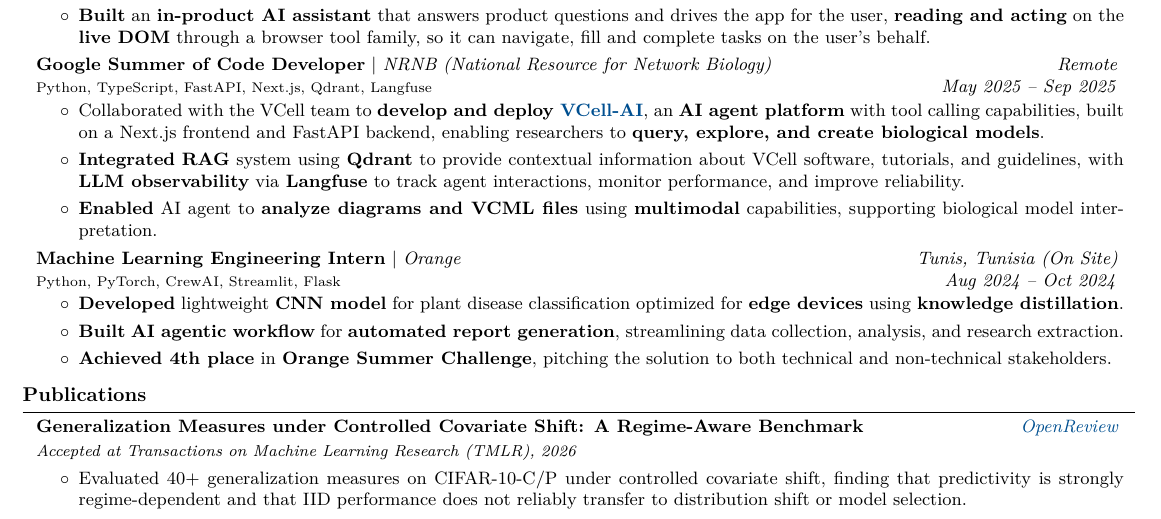
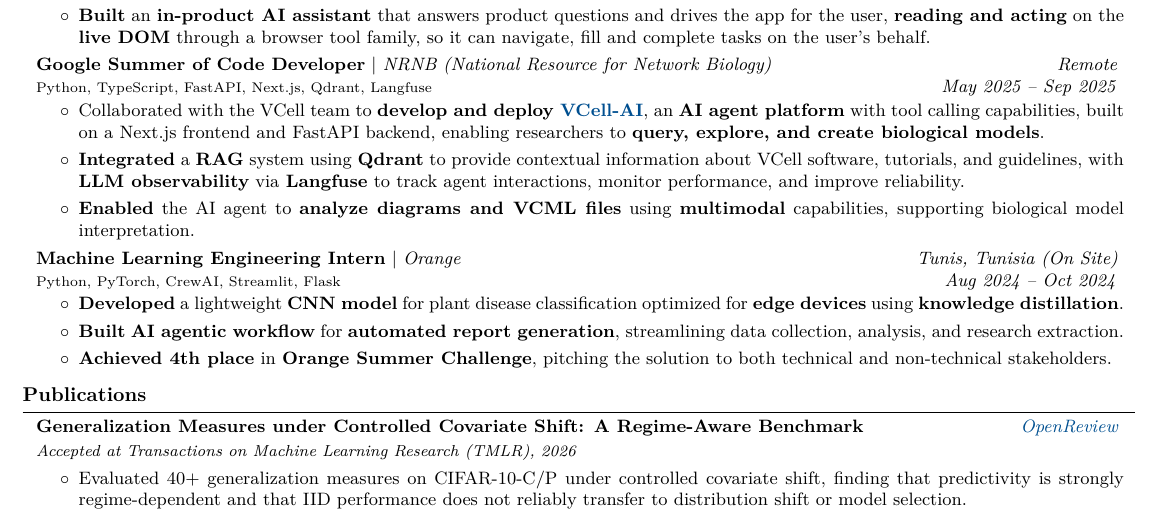
Before and after one commit to KacemMathlouthi/kacem, a LaTeX CV (resume/main.tex, which reads resume/sections/experience.tex): part of page 1 of 2, cut so that both start at the same text. Compiled offline with pdfLaTeX.

Commit message:
fix(resume): add missing articles in bullets

```diff
--- a/resume/sections/experience.tex
+++ b/resume/sections/experience.tex
@@ -31,8 +31,8 @@
 \begin{onecolentry}
     \begin{highlights}
         \item Collaborated with the VCell team to \textbf{develop and deploy \href{https://github.com/virtualcell/VCell-AI}{VCell-AI}}, an \textbf{AI agent platform} with tool calling capabilities, built on a Next.js frontend and FastAPI backend, enabling researchers to \textbf{query, explore, and create biological models}.
-        \item \textbf{Integrated} \textbf{RAG} system using \textbf{Qdrant} to provide contextual information about VCell software, tutorials, and guidelines, with \textbf{LLM observability} via \textbf{Langfuse} to track agent interactions, monitor performance, and improve reliability.
-        \item \textbf{Enabled} AI agent to \textbf{analyze diagrams and VCML files} using \textbf{multimodal} capabilities, supporting biological model interpretation.
+        \item \textbf{Integrated} a \textbf{RAG} system using \textbf{Qdrant} to provide contextual information about VCell software, tutorials, and guidelines, with \textbf{LLM observability} via \textbf{Langfuse} to track agent interactions, monitor performance, and improve reliability.
+        \item \textbf{Enabled} the AI agent to \textbf{analyze diagrams and VCML files} using \textbf{multimodal} capabilities, supporting biological model interpretation.
     \end{highlights}
 \end{onecolentry}
 \vspace{0.1 cm}
@@ -48,7 +48,7 @@
 \vspace{0.10 cm}
 \begin{onecolentry}
     \begin{highlights}
-        \item \textbf{Developed} lightweight \textbf{CNN model} for plant disease classification optimized for \textbf{edge devices} using \textbf{knowledge distillation}.
+        \item \textbf{Developed} a lightweight \textbf{CNN model} for plant disease classification optimized for \textbf{edge devices} using \textbf{knowledge distillation}.
         \item \textbf{Built} \textbf{AI agentic workflow} for \textbf{automated report generation}, streamlining data collection, analysis, and research extraction.
         \item \textbf{Achieved 4th place} in \textbf{Orange Summer Challenge}, pitching the solution to both technical and non-technical stakeholders.
     \end{highlights}
```
